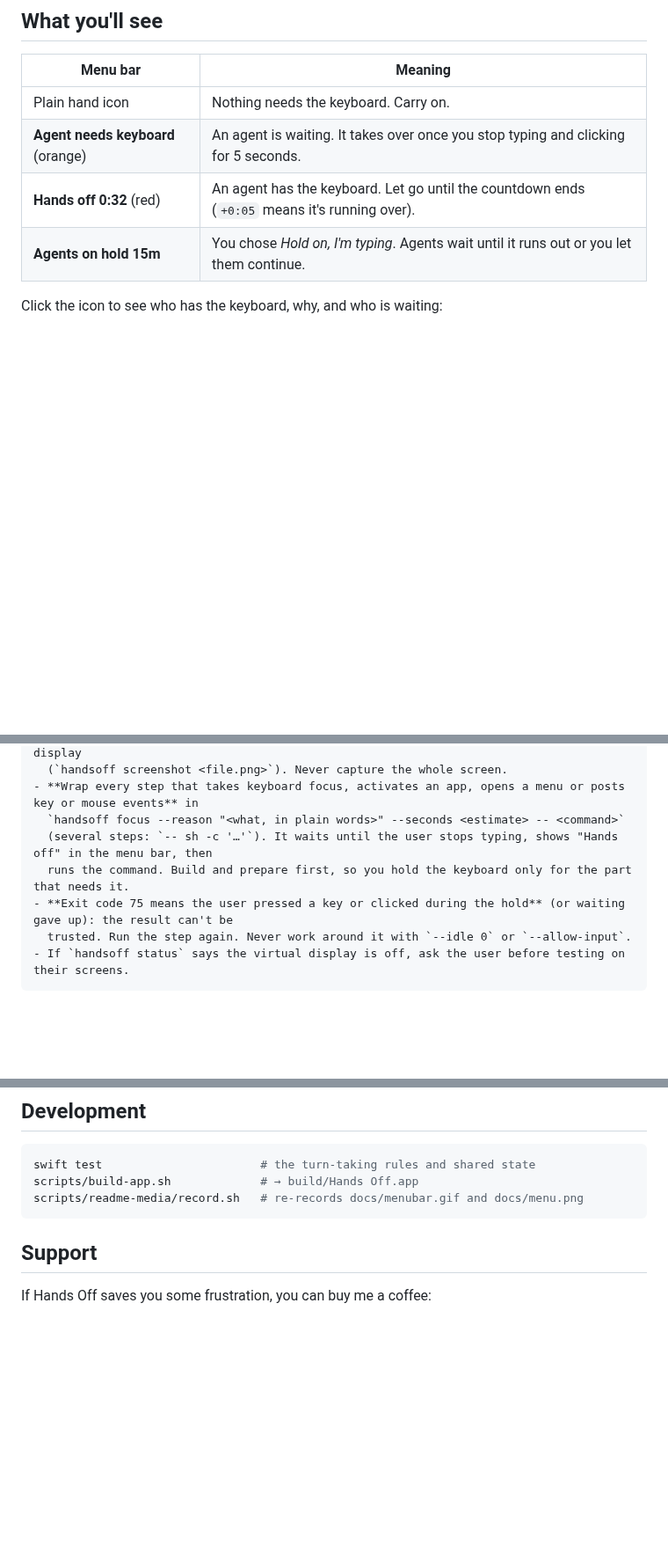
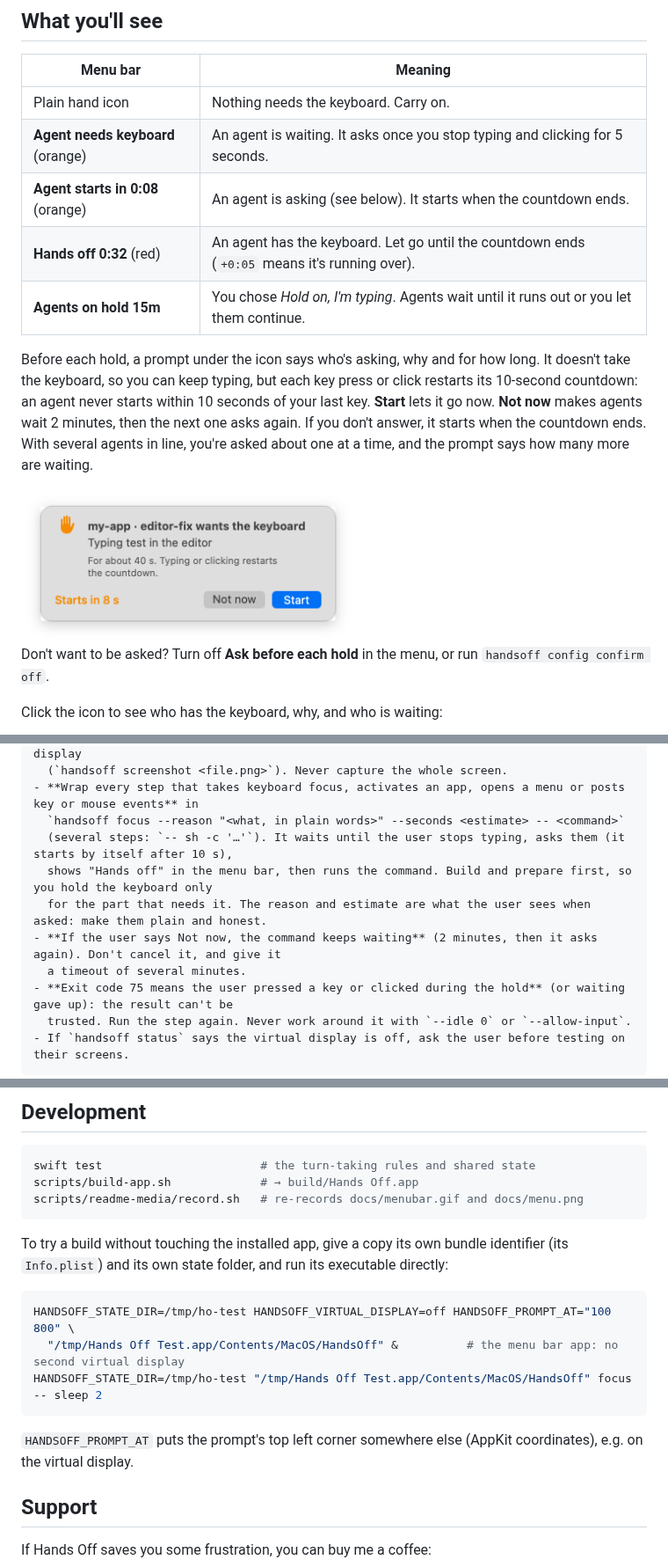
Before and after one commit to harwal2000/hands-off, a Markdown page: README.md, 3 parts joined by grey strips. Shown at 88% size. GitHub-like rendering; pictures changed too: docs/prompt-light.png (added); blank space fills up the shorter version.

Commit message:
README and design: asking before each hold, with screenshots of the prompt
Co-Authored-By: Claude Opus 5.5 <noreply@anthropic.com>

````diff
--- a/README.md
+++ b/README.md
@@ -57,9 +57,20 @@ I now leave agents testing while I work, instead of sitting on my hands until th
 | Menu bar | Meaning |
 |---|---|
 | Plain hand icon | Nothing needs the keyboard. Carry on. |
-| **Agent needs keyboard** (orange) | An agent is waiting. It takes over once you stop typing and clicking for 5 seconds. |
+| **Agent needs keyboard** (orange) | An agent is waiting. It asks once you stop typing and clicking for 5 seconds. |
+| **Agent starts in 0:08** (orange) | An agent is asking (see below). It starts when the countdown ends. |
 | **Hands off 0:32** (red) | An agent has the keyboard. Let go until the countdown ends (`+0:05` means it's running over). |
 | **Agents on hold 15m** | You chose *Hold on, I'm typing*. Agents wait until it runs out or you let them continue. |
+
+Before each hold, a prompt under the icon says who's asking, why and for how long. It doesn't take the keyboard, so
+you can keep typing, but each key press or click restarts its 10-second countdown: an agent never starts within 10
+seconds of your last key. **Start** lets it go now. **Not now** makes agents wait 2 minutes, then the next one asks
+again. If you don't answer, it starts when the countdown ends. With several agents in line, you're asked about one at
+a time, and the prompt says how many more are waiting.
+
+<img src="docs/prompt-light.png" width="380" alt="The prompt: my-app · editor-fix wants the keyboard for a typing test in the editor, for about 40 s. Starts in 8 s, with Not now and Start">
+
+Don't want to be asked? Turn off **Ask before each hold** in the menu, or run `handsoff config confirm off`.
 
 Click the icon to see who has the keyboard, why, and who is waiting:
 
@@ -102,8 +113,11 @@ The user works on this Mac while you test. When you run, drive or screenshot a m
   (`handsoff screenshot <file.png>`). Never capture the whole screen.
 - **Wrap every step that takes keyboard focus, activates an app, opens a menu or posts key or mouse events** in
   `handsoff focus --reason "<what, in plain words>" --seconds <estimate> -- <command>`
-  (several steps: `-- sh -c '…'`). It waits until the user stops typing, shows "Hands off" in the menu bar, then
-  runs the command. Build and prepare first, so you hold the keyboard only for the part that needs it.
+  (several steps: `-- sh -c '…'`). It waits until the user stops typing, asks them (it starts by itself after 10 s),
+  shows "Hands off" in the menu bar, then runs the command. Build and prepare first, so you hold the keyboard only
+  for the part that needs it. The reason and estimate are what the user sees when asked: make them plain and honest.
+- **If the user says Not now, the command keeps waiting** (2 minutes, then it asks again). Don't cancel it, and give it
+  a timeout of several minutes.
 - **Exit code 75 means the user pressed a key or clicked during the hold** (or waiting gave up): the result can't be
   trusted. Run the step again. Never work around it with `--idle 0` or `--allow-input`.
 - If `handsoff status` says the virtual display is off, ask the user before testing on their screens.
@@ -200,6 +219,17 @@ scripts/build-app.sh             # → build/Hands Off.app
 scripts/readme-media/record.sh   # re-records docs/menubar.gif and docs/menu.png
 ```
 
+To try a build without touching the installed app, give a copy its own bundle identifier (its `Info.plist`) and its own
+state folder, and run its executable directly:
+
+```sh
+HANDSOFF_STATE_DIR=/tmp/ho-test HANDSOFF_VIRTUAL_DISPLAY=off HANDSOFF_PROMPT_AT="100 800" \
+  "/tmp/Hands Off Test.app/Contents/MacOS/HandsOff" &          # the menu bar app: no second virtual display
+HANDSOFF_STATE_DIR=/tmp/ho-test "/tmp/Hands Off Test.app/Contents/MacOS/HandsOff" focus -- sleep 2
+```
+
+`HANDSOFF_PROMPT_AT` puts the prompt's top left corner somewhere else (AppKit coordinates), e.g. on the virtual display.
+
 ## Support
 
 If Hands Off saves you some frustration, you can buy me a coffee:
````
Also changed, not shown: other parts of README.md (+7 -2 lines), docs/design.md (+16 -4 lines), docs/prompt-dark-queue.png (added), docs/prompt-dark.png (added), docs/prompt-light-queue.png (added).
